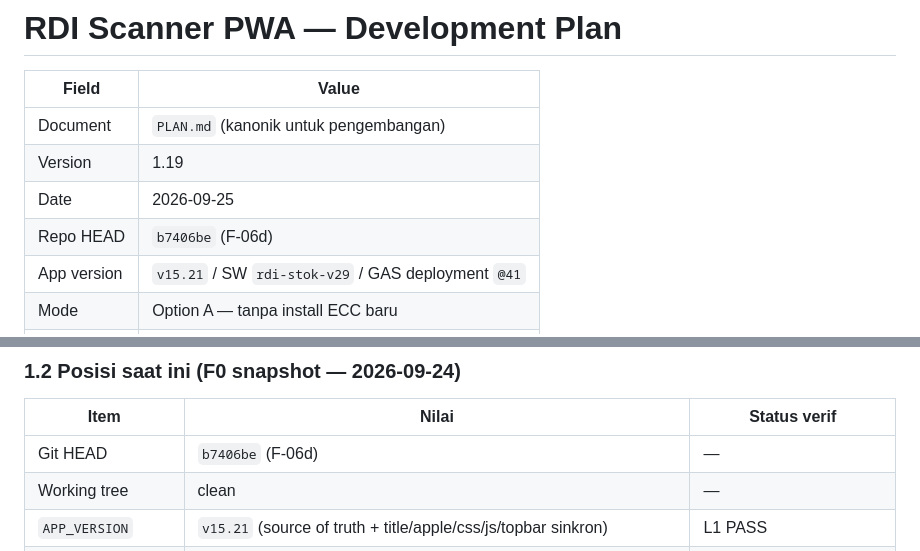
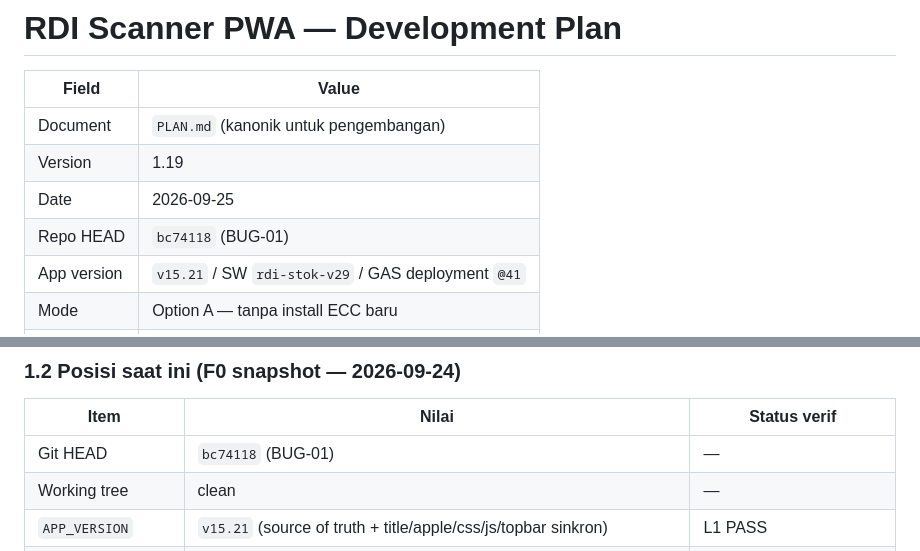
Before and after one commit to wahyuar0709-web/rdi-scanner-pwa, a Markdown page: PLAN.md, 2 parts joined by grey strips. GitHub-like rendering.

Commit message:
PLAN: update HEAD to bc74118 (BUG-01)

```diff
--- a/PLAN.md
+++ b/PLAN.md
@@ -5,7 +5,7 @@
 | Document | `PLAN.md` (kanonik untuk pengembangan) |
 | Version | 1.19 |
 | Date | 2026-09-25 |
-| Repo HEAD | `b7406be` (F-06d) |
+| Repo HEAD | `bc74118` (BUG-01) |
 | App version | `v15.21` / SW `rdi-stok-v29` / GAS deployment `@41` |
 | Mode | Option A — tanpa install ECC baru |
 | Governance | `AGENTS.md` (protected files, L1–L5, approval) |
@@ -45,7 +45,7 @@ Google Sheets (Master_Item, Transaksi_Log, Stok_Saldo, Stok_Per_Rak, …)
 
 | Item | Nilai | Status verif |
 |------|-------|--------------|
-| Git HEAD | `b7406be` (F-06d) | — |
+| Git HEAD | `bc74118` (BUG-01) | — |
 | Working tree | clean | — |
 | `APP_VERSION` | `v15.21` (source of truth + title/apple/css/js/topbar sinkron) | L1 PASS |
 | `APP_BUILD_DATE` | `2026-09-24` | L1 |
```
